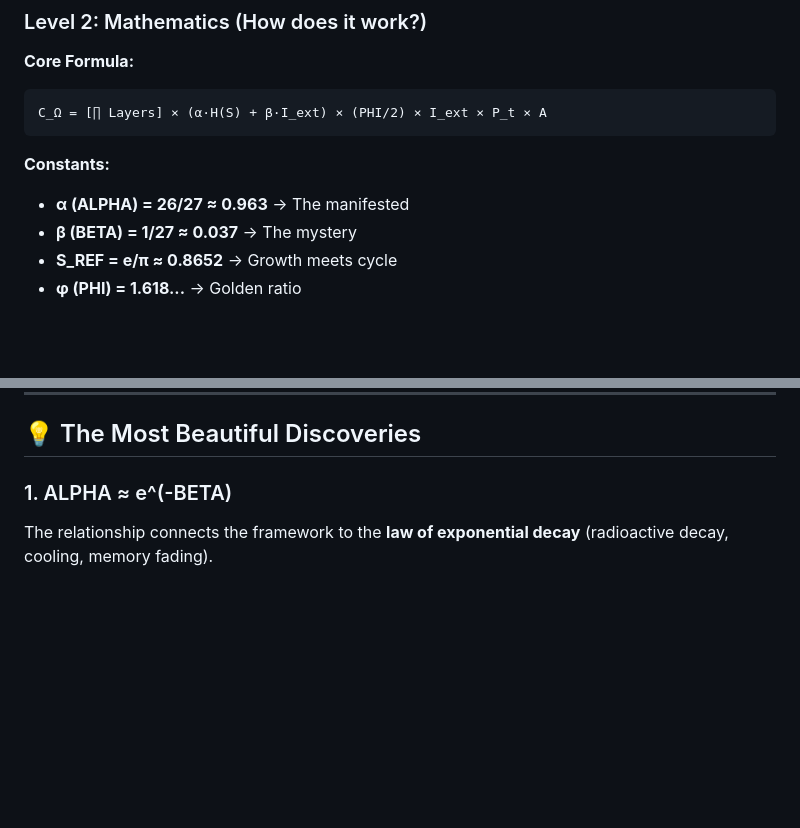
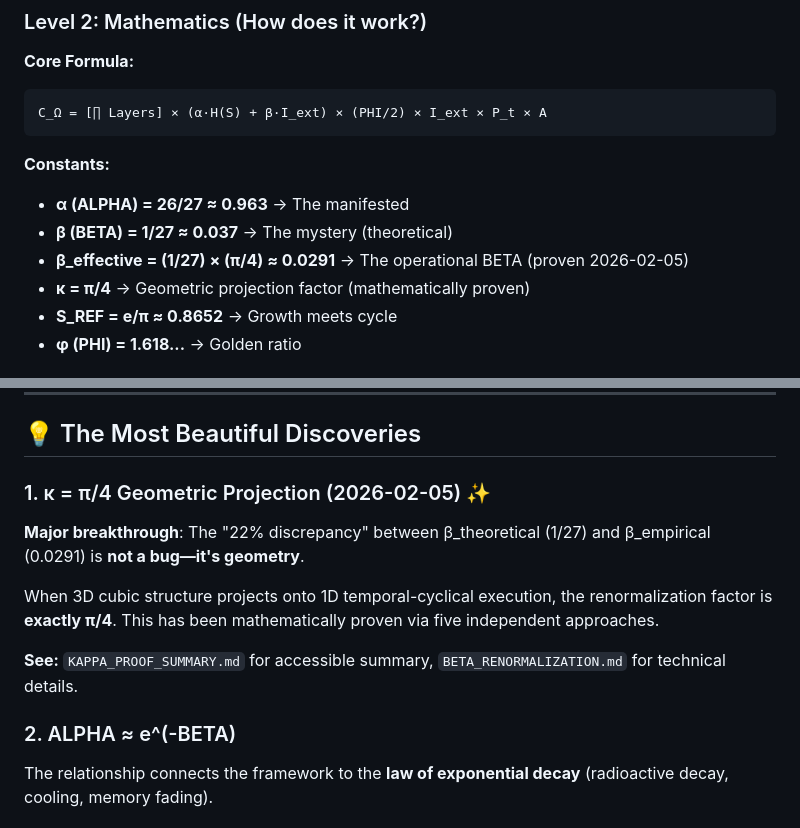
Before and after one commit to ilvervillasmil-ctrl/Universal-Integration-System, a Markdown page: docs/00_START_HERE.md, 2 parts joined by grey strips. Drawn GitHub-style; blank space fills up the shorter version.

Commit message:
Complete documentation update: Add κ=π/4 proof to all docs
Co-authored-by: ilvervillasmil-ctrl <253164997+ilvervillasmil-ctrl@users.noreply.github.com>

```diff
--- a/docs/00_START_HERE.md
+++ b/docs/00_START_HERE.md
@@ -54,7 +54,9 @@ C_Ω = [∏ Layers] × (α·H(S) + β·I_ext) × (PHI/2) × I_ext × P_t × A
 
 **Constants:**
 - **α (ALPHA) = 26/27 ≈ 0.963** → The manifested
-- **β (BETA) = 1/27 ≈ 0.037** → The mystery
+- **β (BETA) = 1/27 ≈ 0.037** → The mystery (theoretical)
+- **β_effective = (1/27) × (π/4) ≈ 0.0291** → The operational BETA (proven 2026-02-05)
+- **κ = π/4** → Geometric projection factor (mathematically proven)
 - **S_REF = e/π ≈ 0.8652** → Growth meets cycle
 - **φ (PHI) = 1.618...** → Golden ratio
 
@@ -144,7 +146,14 @@ C_Ω = [∏ Layers] × (α·H(S) + β·I_ext) × (PHI/2) × I_ext × P_t × A
 
 ## 💡 The Most Beautiful Discoveries
 
-### 1. ALPHA ≈ e^(-BETA)
+### 1. κ = π/4 Geometric Projection (2026-02-05) ✨
+**Major breakthrough**: The "22% discrepancy" between β_theoretical (1/27) and β_empirical (0.0291) is **not a bug—it's geometry**.
+
+When 3D cubic structure projects onto 1D temporal-cyclical execution, the renormalization factor is **exactly π/4**. This has been mathematically proven via five independent approaches.
+
+**See:** `KAPPA_PROOF_SUMMARY.md` for accessible summary, `BETA_RENORMALIZATION.md` for technical details.
+
+### 2. ALPHA ≈ e^(-BETA)
 The relationship connects the framework to the **law of exponential decay** (radioactive decay, cooling, memory fading).
 
 ### 2. The Number 37
```
Also changed, not shown: experiments/results/PRESENTATION_TEMPLATE.md (+5 -3 lines).
